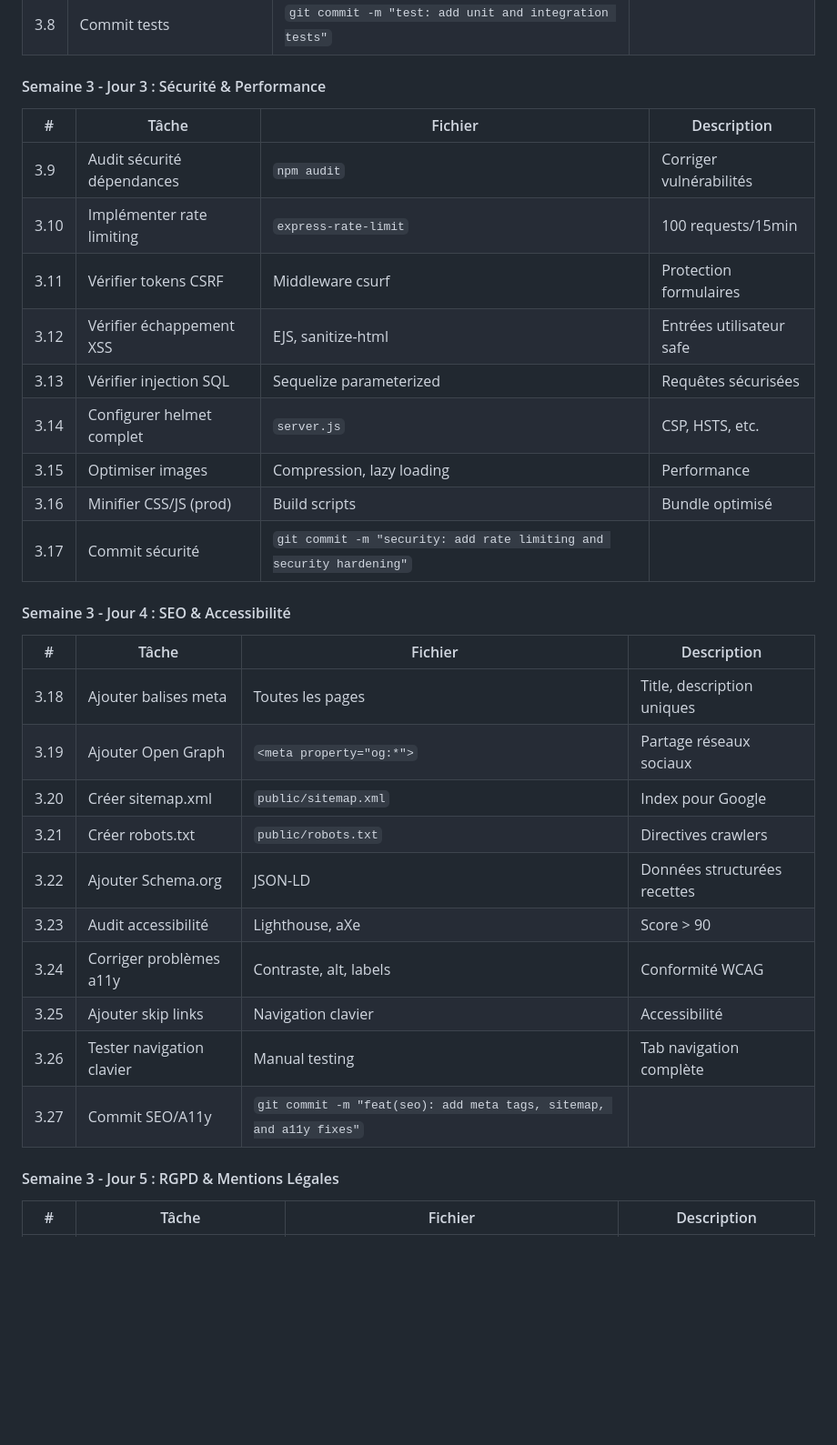
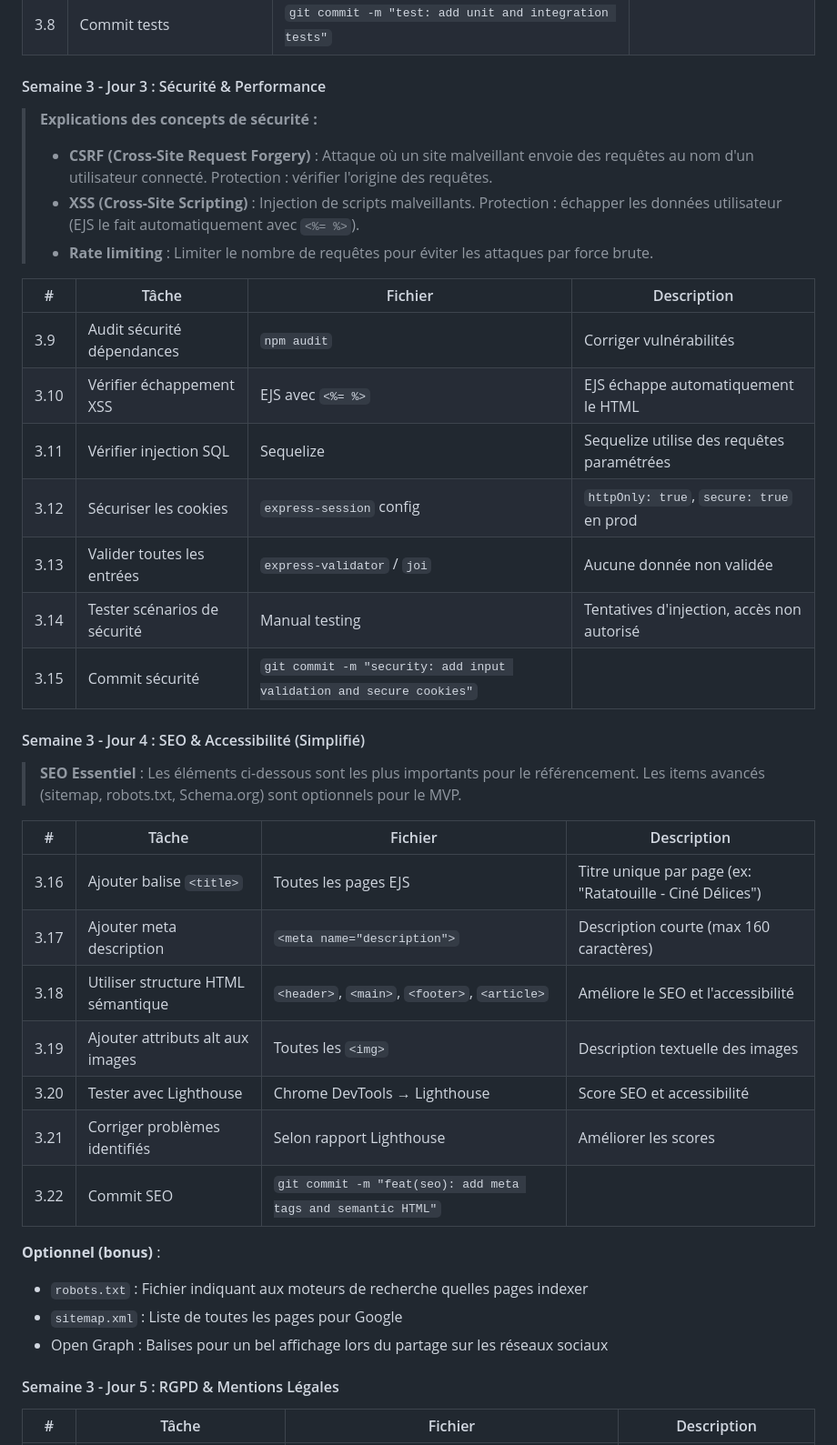
Before and after one commit to cool-machine/cinedelices, a Markdown page: dev-notes.md, the part around one of its changes. Shown at 91% size. Rendered like a GitHub page; blank space fills up the shorter version.

Commit message:
docs: simplify security and SEO sections, remove helmet/multer references, add explanations

```diff
--- a/dev-notes.md
+++ b/dev-notes.md
@@ -309,32 +309,39 @@ mkdir -p docker
 
 #### Semaine 3 - Jour 3 : Sécurité & Performance
 
+> **Explications des concepts de sécurité :**
+> - **CSRF (Cross-Site Request Forgery)** : Attaque où un site malveillant envoie des requêtes au nom d'un utilisateur connecté. Protection : vérifier l'origine des requêtes.
+> - **XSS (Cross-Site Scripting)** : Injection de scripts malveillants. Protection : échapper les données utilisateur (EJS le fait automatiquement avec `<%= %>`).
+> - **Rate limiting** : Limiter le nombre de requêtes pour éviter les attaques par force brute.
+
 | # | Tâche | Fichier | Description |
 |---|-------|---------|-------------|
 | 3.9 | Audit sécurité dépendances | `npm audit` | Corriger vulnérabilités |
-| 3.10 | Implémenter rate limiting | `express-rate-limit` | 100 requests/15min |
-| 3.11 | Vérifier tokens CSRF | Middleware csurf | Protection formulaires |
-| 3.12 | Vérifier échappement XSS | EJS, sanitize-html | Entrées utilisateur safe |
-| 3.13 | Vérifier injection SQL | Sequelize parameterized | Requêtes sécurisées |
-| 3.14 | Configurer helmet complet | `server.js` | CSP, HSTS, etc. |
-| 3.15 | Optimiser images | Compression, lazy loading | Performance |
-| 3.16 | Minifier CSS/JS (prod) | Build scripts | Bundle optimisé |
-| 3.17 | Commit sécurité | `git commit -m "security: add rate limiting and security hardening"` | |
+| 3.10 | Vérifier échappement XSS | EJS avec `<%= %>` | EJS échappe automatiquement le HTML |
+| 3.11 | Vérifier injection SQL | Sequelize | Sequelize utilise des requêtes paramétrées |
+| 3.12 | Sécuriser les cookies | `express-session` config | `httpOnly: true`, `secure: true` en prod |
+| 3.13 | Valider toutes les entrées | `express-validator` / `joi` | Aucune donnée non validée |
+| 3.14 | Tester scénarios de sécurité | Manual testing | Tentatives d'injection, accès non autorisé |
+| 3.15 | Commit sécurité | `git commit -m "security: add input validation and secure cookies"` | |
 
-#### Semaine 3 - Jour 4 : SEO & Accessibilité
+#### Semaine 3 - Jour 4 : SEO & Accessibilité (Simplifié)
+
+> **SEO Essentiel** : Les éléments ci-dessous sont les plus importants pour le référencement. Les items avancés (sitemap, robots.txt, Schema.org) sont optionnels pour le MVP.
 
 | # | Tâche | Fichier | Description |
 |---|-------|---------|-------------|
-| 3.18 | Ajouter balises meta | Toutes les pages | Title, description uniques |
-| 3.19 | Ajouter Open Graph | `<meta property="og:*">` | Partage réseaux sociaux |
-| 3.20 | Créer sitemap.xml | `public/sitemap.xml` | Index pour Google |
-| 3.21 | Créer robots.txt | `public/robots.txt` | Directives crawlers |
-| 3.22 | Ajouter Schema.org | JSON-LD | Données structurées recettes |
-| 3.23 | Audit accessibilité | Lighthouse, aXe | Score > 90 |
-| 3.24 | Corriger problèmes a11y | Contraste, alt, labels | Conformité WCAG |
-| 3.25 | Ajouter skip links | Navigation clavier | Accessibilité |
-| 3.26 | Tester navigation clavier | Manual testing | Tab navigation complète |
-| 3.27 | Commit SEO/A11y | `git commit -m "feat(seo): add meta tags, sitemap, and a11y fixes"` | |
+| 3.16 | Ajouter balise `<title>` | Toutes les pages EJS | Titre unique par page (ex: "Ratatouille - Ciné Délices") |
+| 3.17 | Ajouter meta description | `<meta name="description">` | Description courte (max 160 caractères) |
+| 3.18 | Utiliser structure HTML sémantique | `<header>`, `<main>`, `<footer>`, `<article>` | Améliore le SEO et l'accessibilité |
+| 3.19 | Ajouter attributs alt aux images | Toutes les `<img>` | Description textuelle des images |
+| 3.20 | Tester avec Lighthouse | Chrome DevTools → Lighthouse | Score SEO et accessibilité |
+| 3.21 | Corriger problèmes identifiés | Selon rapport Lighthouse | Améliorer les scores |
+| 3.22 | Commit SEO | `git commit -m "feat(seo): add meta tags and semantic HTML"` | |
+
+**Optionnel (bonus)** :
+- `robots.txt` : Fichier indiquant aux moteurs de recherche quelles pages indexer
+- `sitemap.xml` : Liste de toutes les pages pour Google
+- Open Graph : Balises pour un bel affichage lors du partage sur les réseaux sociaux
 
 #### Semaine 3 - Jour 5 : RGPD & Mentions Légales
 
```
Also changed, not shown: other parts of dev-notes.md (+1 -1 lines).
